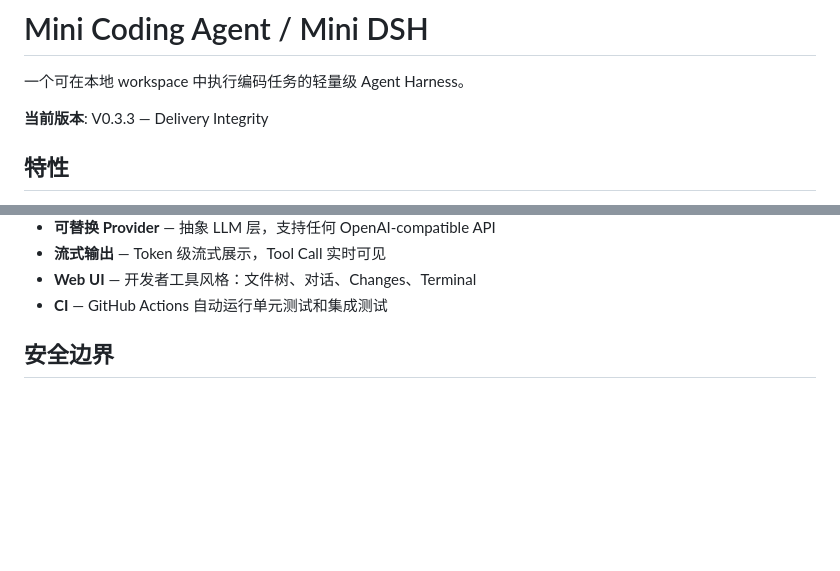
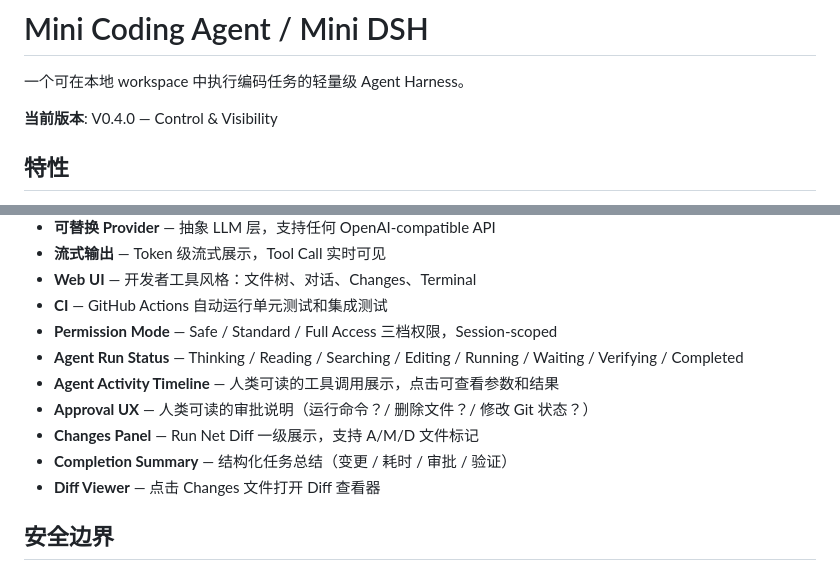
Before and after one commit to BananaSoldier01/mini-coding-agent, a Markdown page: README.md, 2 parts joined by grey strips. Drawn GitHub-style; blank space fills up the shorter version.

Commit message:
docs: V0.4.0 README update

```diff
--- a/README.md
+++ b/README.md
@@ -2,7 +2,7 @@
 
 一个可在本地 workspace 中执行编码任务的轻量级 Agent Harness。
 
-**当前版本**: V0.3.3 — Delivery Integrity
+**当前版本**: V0.4.0 — Control & Visibility
 
 ## 特性
 
@@ -21,6 +21,13 @@
 - **流式输出** — Token 级流式展示，Tool Call 实时可见
 - **Web UI** — 开发者工具风格：文件树、对话、Changes、Terminal
 - **CI** — GitHub Actions 自动运行单元测试和集成测试
+- **Permission Mode** — Safe / Standard / Full Access 三档权限，Session-scoped
+- **Agent Run Status** — Thinking / Reading / Searching / Editing / Running / Waiting / Verifying / Completed
+- **Agent Activity Timeline** — 人类可读的工具调用展示，点击可查看参数和结果
+- **Approval UX** — 人类可读的审批说明（运行命令？/ 删除文件？/ 修改 Git 状态？）
+- **Changes Panel** — Run Net Diff 一级展示，支持 A/M/D 文件标记
+- **Completion Summary** — 结构化任务总结（变更 / 耗时 / 审批 / 验证）
+- **Diff Viewer** — 点击 Changes 文件打开 Diff 查看器
 
 ## 安全边界
 
```
